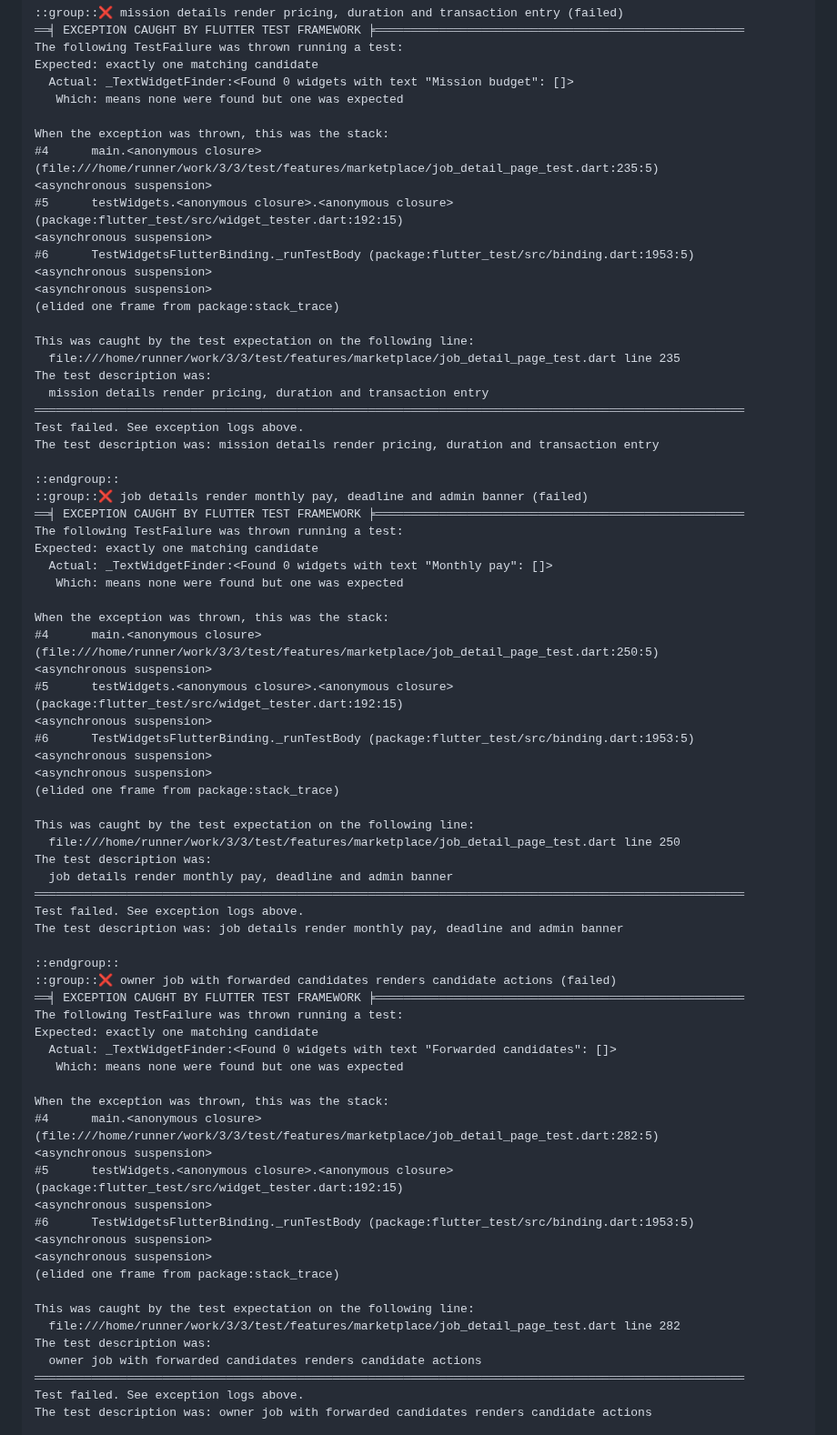
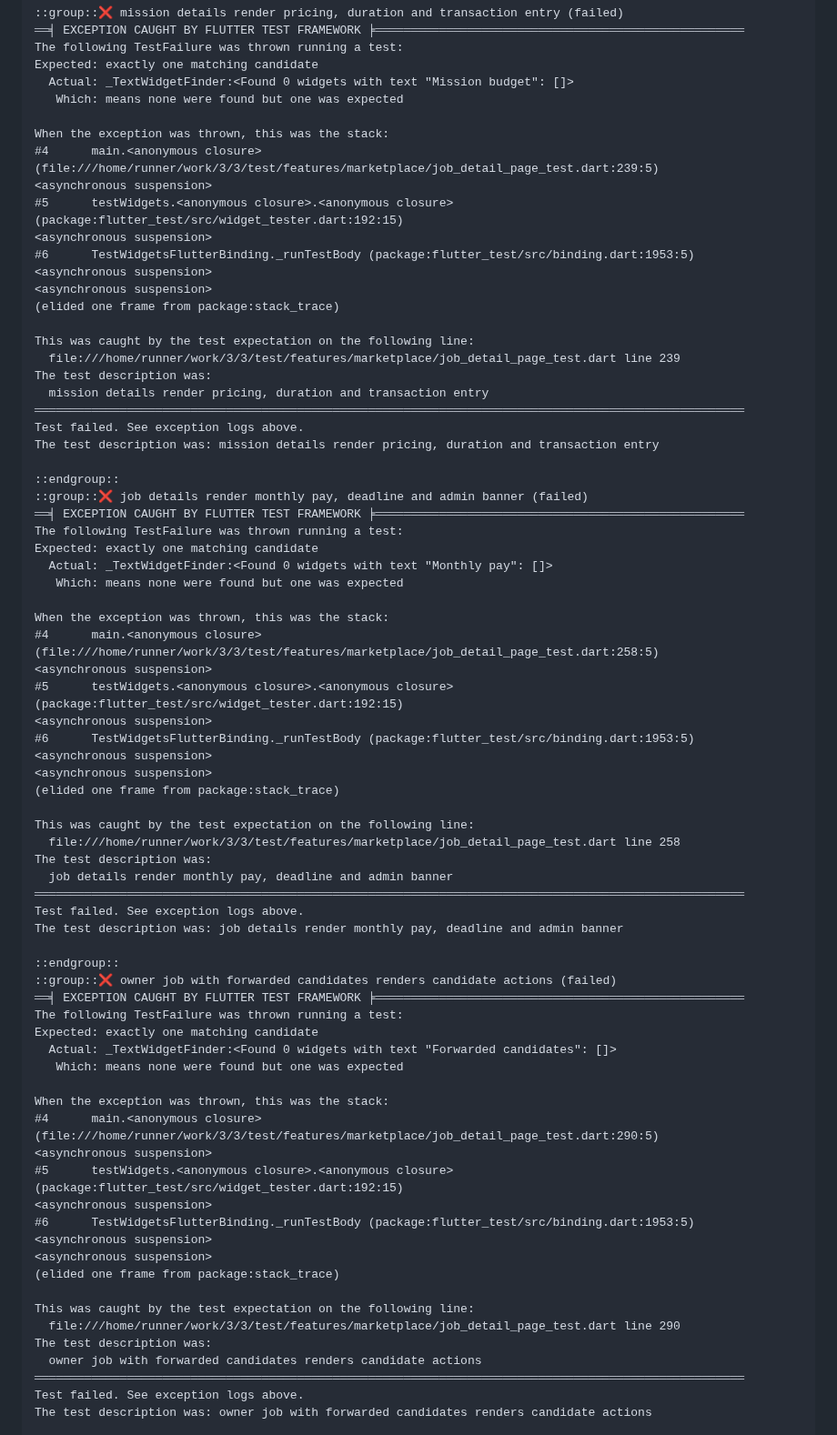
Before and after one commit to amirdavodpour-stack/3, a Markdown page: test-results/diagnostic-summary.md, the part around the change. Shown at 91% size. GitHub-like rendering.

Commit message:
[CI-DIAGNOSTIC] pass 8 isolated Flutter failure snapshot

```diff
--- a/test-results/diagnostic-summary.md
+++ b/test-results/diagnostic-summary.md
@@ -18,7 +18,7 @@ Expected: exactly one matching candidate
    Which: means none were found but one was expected
 
 When the exception was thrown, this was the stack:
-#4      main.<anonymous closure> (file:///home/runner/work/3/3/test/features/marketplace/job_detail_page_test.dart:235:5)
+#4      main.<anonymous closure> (file:///home/runner/work/3/3/test/features/marketplace/job_detail_page_test.dart:239:5)
 <asynchronous suspension>
 #5      testWidgets.<anonymous closure>.<anonymous closure> (package:flutter_test/src/widget_tester.dart:192:15)
 <asynchronous suspension>
@@ -28,7 +28,7 @@ When the exception was thrown, this was the stack:
 (elided one frame from package:stack_trace)
 
 This was caught by the test expectation on the following line:
-  file:///home/runner/work/3/3/test/features/marketplace/job_detail_page_test.dart line 235
+  file:///home/runner/work/3/3/test/features/marketplace/job_detail_page_test.dart line 239
 The test description was:
   mission details render pricing, duration and transaction entry
 ════════════════════════════════════════════════════════════════════════════════════════════════════
@@ -44,7 +44,7 @@ Expected: exactly one matching candidate
    Which: means none were found but one was expected
 
 When the exception was thrown, this was the stack:
-#4      main.<anonymous closure> (file:///home/runner/work/3/3/test/features/marketplace/job_detail_page_test.dart:250:5)
+#4      main.<anonymous closure> (file:///home/runner/work/3/3/test/features/marketplace/job_detail_page_test.dart:258:5)
 <asynchronous suspension>
 #5      testWidgets.<anonymous closure>.<anonymous closure> (package:flutter_test/src/widget_tester.dart:192:15)
 <asynchronous suspension>
@@ -54,7 +54,7 @@ When the exception was thrown, this was the stack:
 (elided one frame from package:stack_trace)
 
 This was caught by the test expectation on the following line:
-  file:///home/runner/work/3/3/test/features/marketplace/job_detail_page_test.dart line 250
+  file:///home/runner/work/3/3/test/features/marketplace/job_detail_page_test.dart line 258
 The test description was:
   job details render monthly pay, deadline and admin banner
 ════════════════════════════════════════════════════════════════════════════════════════════════════
@@ -70,7 +70,7 @@ Expected: exactly one matching candidate
    Which: means none were found but one was expected
 
 When the exception was thrown, this was the stack:
-#4      main.<anonymous closure> (file:///home/runner/work/3/3/test/features/marketplace/job_detail_page_test.dart:282:5)
+#4      main.<anonymous closure> (file:///home/runner/work/3/3/test/features/marketplace/job_detail_page_test.dart:290:5)
 <asynchronous suspension>
 #5      testWidgets.<anonymous closure>.<anonymous closure> (package:flutter_test/src/widget_tester.dart:192:15)
 <asynchronous suspension>
@@ -80,7 +80,7 @@ When the exception was thrown, this was the stack:
 (elided one frame from package:stack_trace)
 
 This was caught by the test expectation on the following line:
-  file:///home/runner/work/3/3/test/features/marketplace/job_detail_page_test.dart line 282
+  file:///home/runner/work/3/3/test/features/marketplace/job_detail_page_test.dart line 290
 The test description was:
   owner job with forwarded candidates renders candidate actions
 ════════════════════════════════════════════════════════════════════════════════════════════════════
```
